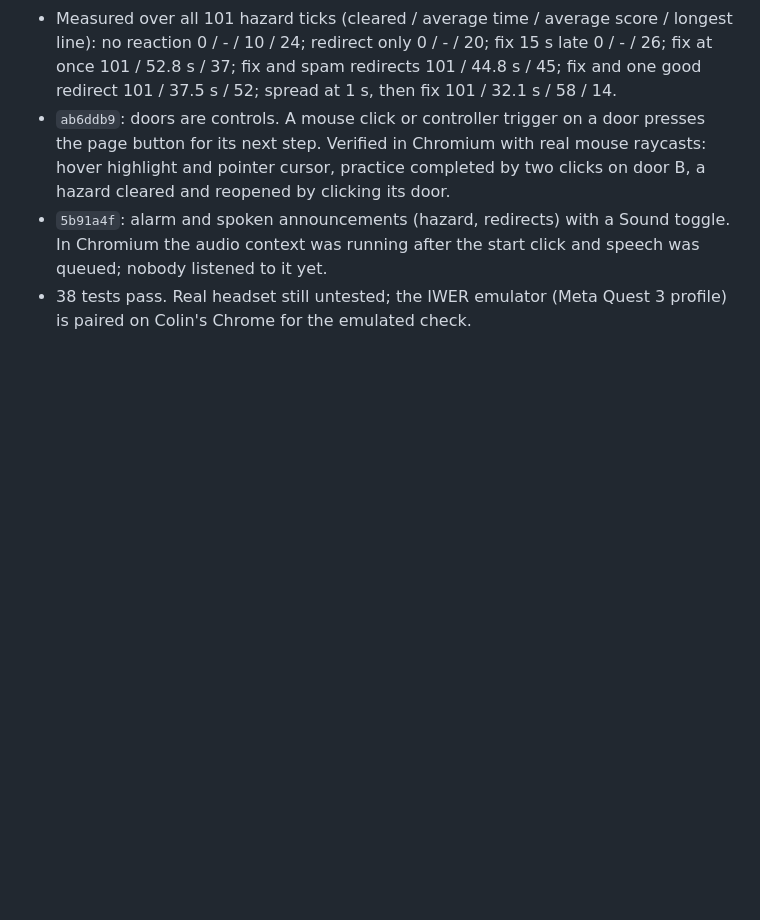
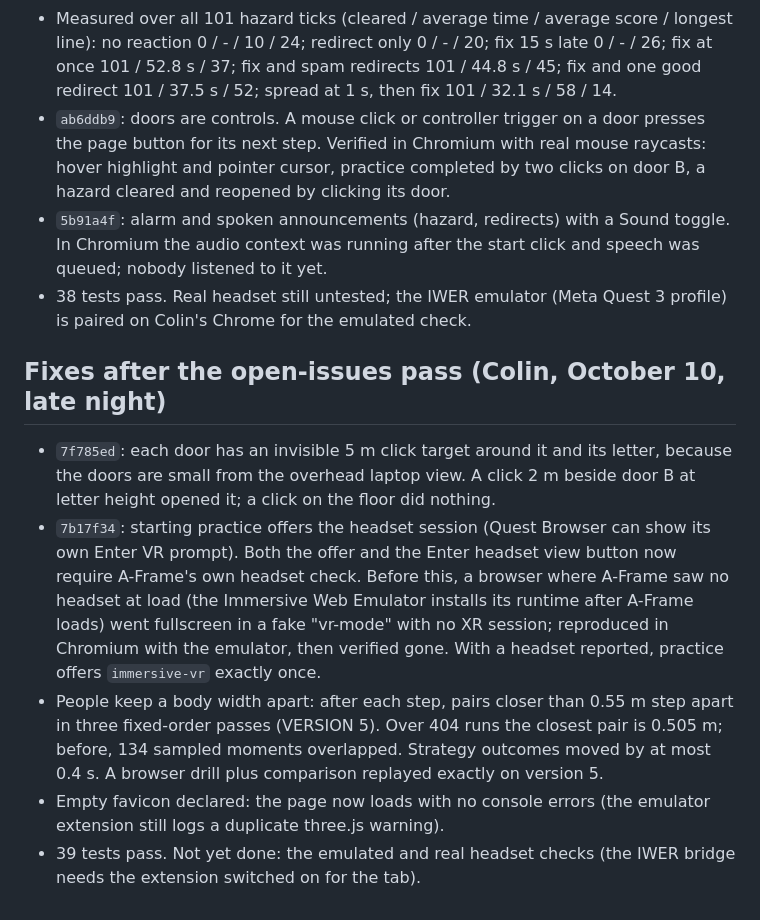
Before and after one commit to lyanisbarreto-mercado/crowdclear, a Markdown page: PLAN.md, the part around the change. Drawn GitHub-style; blank space fills up the shorter version.

Commit message:
Record door targets, headset-entry fix, personal space, and clean console
Co-Authored-By: Claude Opus 5.5 <noreply@anthropic.com>

```diff
--- a/PLAN.md
+++ b/PLAN.md
@@ -183,3 +183,11 @@ Verification: `npm test` passed all 32 tests including timed incidents and Postg
 - `ab6ddb9`: doors are controls. A mouse click or controller trigger on a door presses the page button for its next step. Verified in Chromium with real mouse raycasts: hover highlight and pointer cursor, practice completed by two clicks on door B, a hazard cleared and reopened by clicking its door.
 - `5b91a4f`: alarm and spoken announcements (hazard, redirects) with a Sound toggle. In Chromium the audio context was running after the start click and speech was queued; nobody listened to it yet.
 - 38 tests pass. Real headset still untested; the IWER emulator (Meta Quest 3 profile) is paired on Colin's Chrome for the emulated check.
+
+## Fixes after the open-issues pass (Colin, October 10, late night)
+
+- `7f785ed`: each door has an invisible 5 m click target around it and its letter, because the doors are small from the overhead laptop view. A click 2 m beside door B at letter height opened it; a click on the floor did nothing.
+- `7b17f34`: starting practice offers the headset session (Quest Browser can show its own Enter VR prompt). Both the offer and the Enter headset view button now require A-Frame's own headset check. Before this, a browser where A-Frame saw no headset at load (the Immersive Web Emulator installs its runtime after A-Frame loads) went fullscreen in a fake "vr-mode" with no XR session; reproduced in Chromium with the emulator, then verified gone. With a headset reported, practice offers `immersive-vr` exactly once.
+- People keep a body width apart: after each step, pairs closer than 0.55 m step apart in three fixed-order passes (VERSION 5). Over 404 runs the closest pair is 0.505 m; before, 134 sampled moments overlapped. Strategy outcomes moved by at most 0.4 s. A browser drill plus comparison replayed exactly on version 5.
+- Empty favicon declared: the page now loads with no console errors (the emulator extension still logs a duplicate three.js warning).
+- 39 tests pass. Not yet done: the emulated and real headset checks (the IWER bridge needs the extension switched on for the tab).
```
Also changed, not shown: TEAMMATE_TASKS.md (+1 -1 lines).
